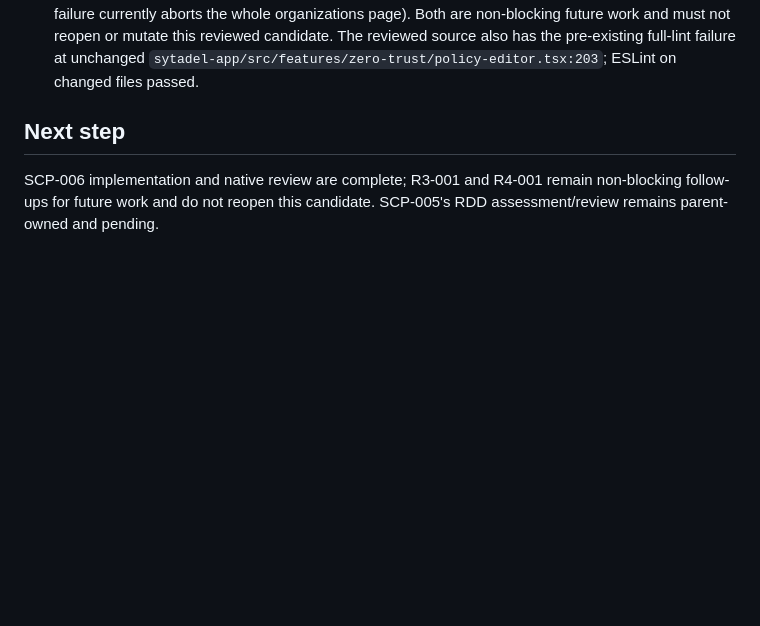
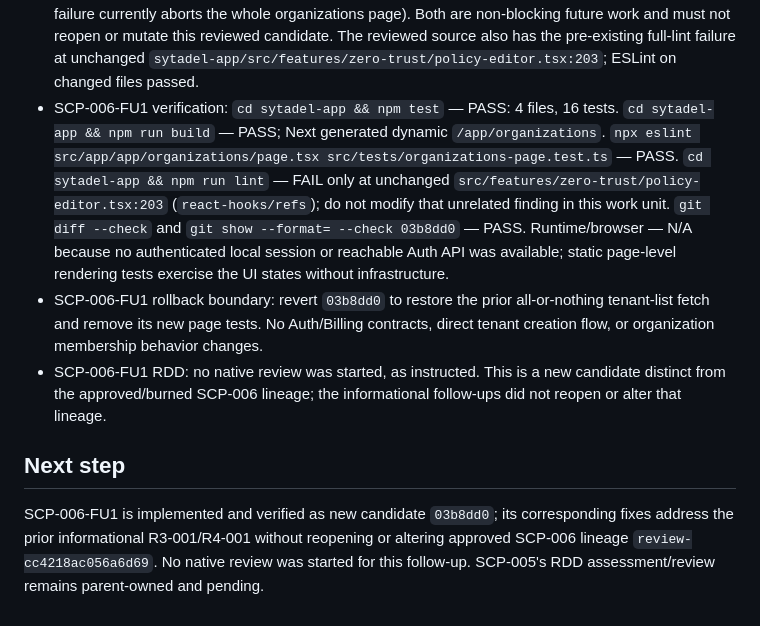
Before and after one commit to ElwinErnst/sytadel-suite, a Markdown page: odd/tasks/saas-control-plane.md, the part around one of its changes. Rendered like a GitHub page; blank space fills up the shorter version.

```diff
--- a/odd/tasks/saas-control-plane.md
+++ b/odd/tasks/saas-control-plane.md
@@ -173,7 +188,10 @@ Separating organization ownership, security tenants, platform subscriptions, and
 - SCP-006-B rollback boundary: revert `20455f0` to remove the integration guide and README link; it changes no runtime behavior. Reverting UI behavior is separately bounded to `7e8aa61`; direct-tenant creation and Auth/Billing state remain unchanged by either rollback.
 - SCP-006 RDD: parent-owned/pending assessment of the new work-unit candidates; this worker did not start or reopen native review. The repository-wide lint failure is pre-existing/outside changed files and should remain visible to the parent review.
 - SCP-006 native review: high-risk lineage `review-cc4218ac056a6d69` was approved, acknowledged, and its authority burned. It found no blockers and required no correction. Informational follow-ups are R3-001 (the organization page lacks focused rendering tests) and R4-001 (a single tenant-list request failure currently aborts the whole organizations page). Both are non-blocking future work and must not reopen or mutate this reviewed candidate. The reviewed source also has the pre-existing full-lint failure at unchanged `sytadel-app/src/features/zero-trust/policy-editor.tsx:203`; ESLint on changed files passed.
+- SCP-006-FU1 verification: `cd sytadel-app && npm test` — PASS: 4 files, 16 tests. `cd sytadel-app && npm run build` — PASS; Next generated dynamic `/app/organizations`. `npx eslint src/app/app/organizations/page.tsx src/tests/organizations-page.test.ts` — PASS. `cd sytadel-app && npm run lint` — FAIL only at unchanged `src/features/zero-trust/policy-editor.tsx:203` (`react-hooks/refs`); do not modify that unrelated finding in this work unit. `git diff --check` and `git show --format= --check 03b8dd0` — PASS. Runtime/browser — N/A because no authenticated local session or reachable Auth API was available; static page-level rendering tests exercise the UI states without infrastructure.
+- SCP-006-FU1 rollback boundary: revert `03b8dd0` to restore the prior all-or-nothing tenant-list fetch and remove its new page tests. No Auth/Billing contracts, direct tenant creation flow, or organization membership behavior changes.
+- SCP-006-FU1 RDD: no native review was started, as instructed. This is a new candidate distinct from the approved/burned SCP-006 lineage; the informational follow-ups did not reopen or alter that lineage.
 
 ## Next step
 
-SCP-006 implementation and native review are complete; R3-001 and R4-001 remain non-blocking follow-ups for future work and do not reopen this candidate. SCP-005's RDD assessment/review remains parent-owned and pending.
+SCP-006-FU1 is implemented and verified as new candidate `03b8dd0`; its corresponding fixes address the prior informational R3-001/R4-001 without reopening or altering approved SCP-006 lineage `review-cc4218ac056a6d69`. No native review was started for this follow-up. SCP-005's RDD assessment/review remains parent-owned and pending.
```
Also changed, not shown: other parts of odd/tasks/saas-control-plane.md (+15 -0 lines).
